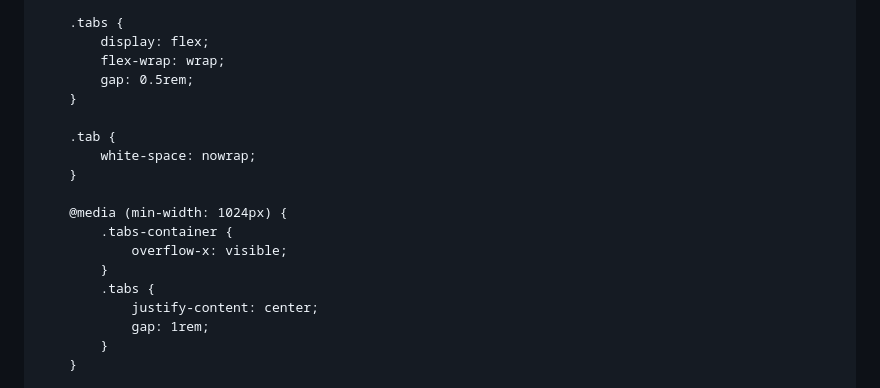
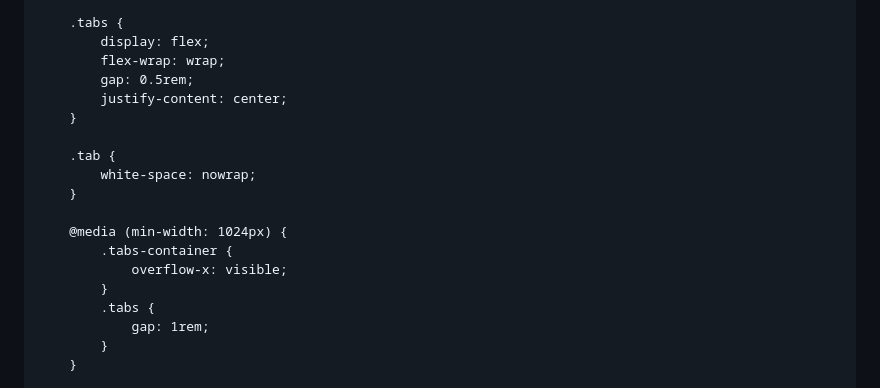
Before and after one commit to Mronaldmandela/mrm, a Markdown page: README.md, the part around one of its changes. GitHub-like rendering.

```diff
--- a/README.md
+++ b/README.md
@@ -72,6 +72,7 @@
             display: flex;
             flex-wrap: wrap;
             gap: 0.5rem;
+            justify-content: center;
         }
 
         .tab {
@@ -83,7 +84,6 @@
                 overflow-x: visible;
             }
             .tabs {
-                justify-content: center;
                 gap: 1rem;
             }
         }
```
Also changed, not shown: other parts of README.md (+2 -2 lines).
